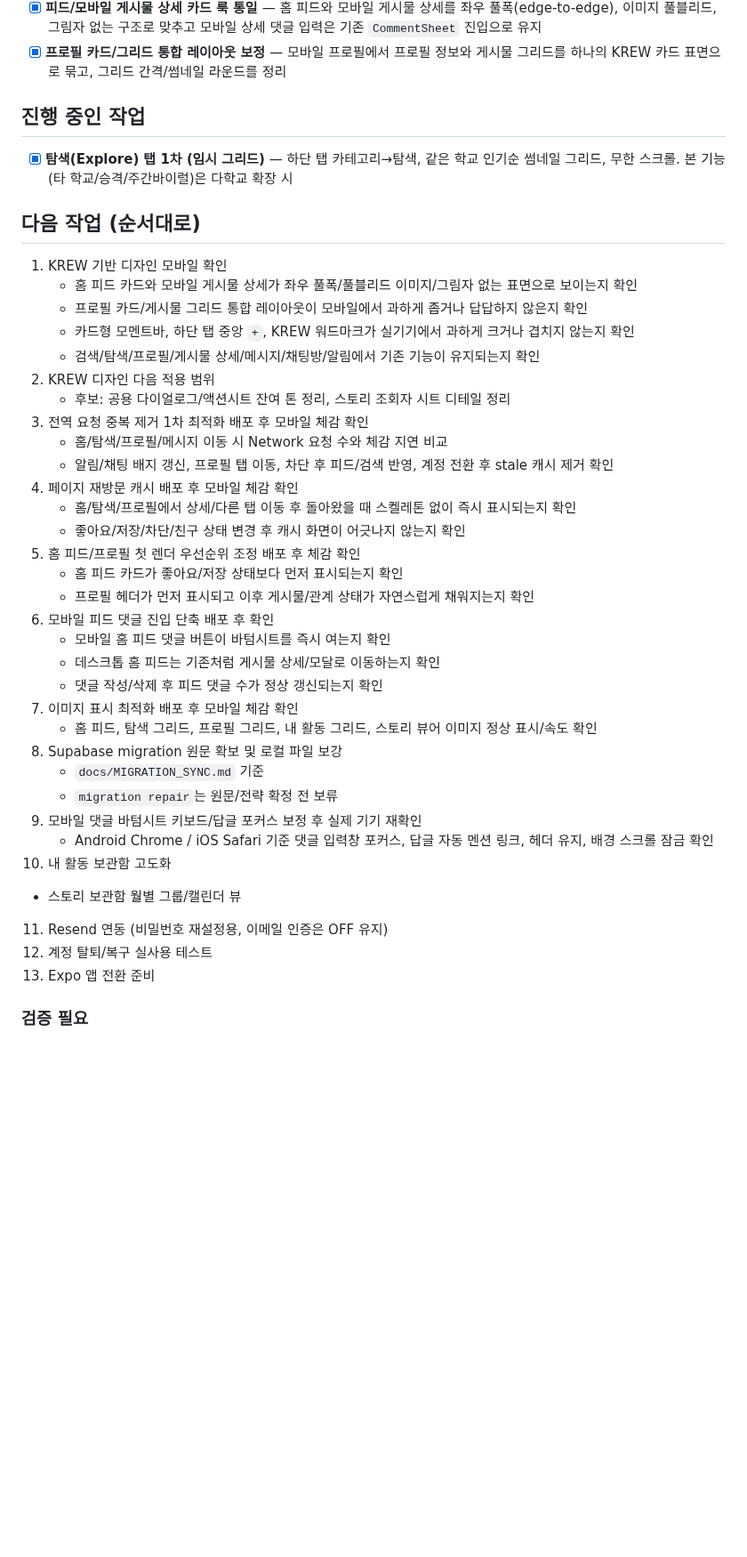
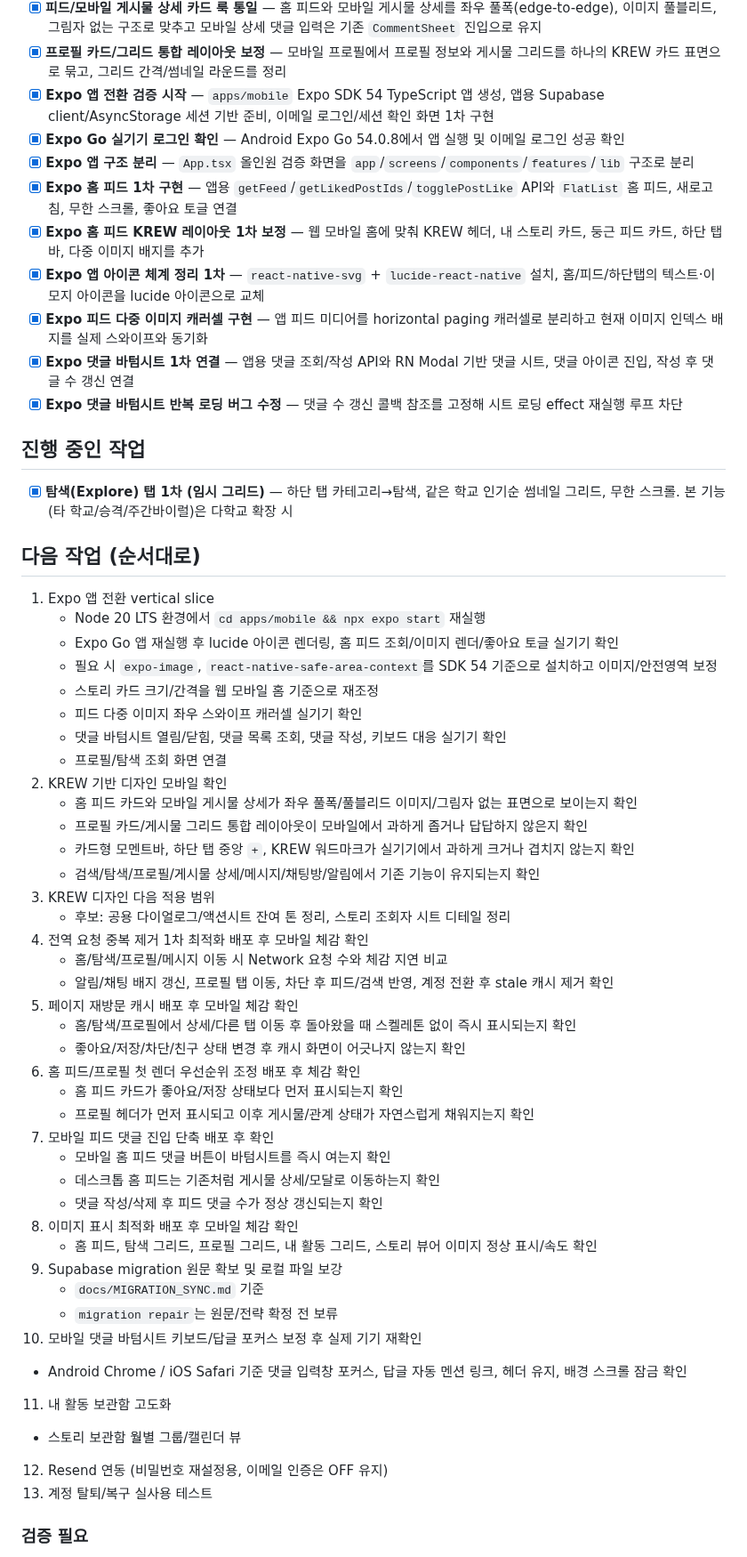
Before and after one commit to i-just-wokeup/univer, a Markdown page: docs/PLAN.md, the part around the change. Shown at 89% size. Rendered like a GitHub page; blank space fills up the shorter version.

Commit message:
docs: Expo 앱 전환 진행 항목 PLAN 갱신

```diff
--- a/docs/PLAN.md
+++ b/docs/PLAN.md
@@ -136,44 +136,60 @@
 - [x] **users 민감 컬럼 직접 SELECT 제거** — 프로필/현재 유저 조회에서 `email`/`real_name`/`fcm_token` 직접 SELECT를 제거하고 세션 email + `get_user_real_name` RPC 사용
 - [x] **피드/모바일 게시물 상세 카드 룩 통일** — 홈 피드와 모바일 게시물 상세를 좌우 풀폭(edge-to-edge), 이미지 풀블리드, 그림자 없는 구조로 맞추고 모바일 상세 댓글 입력은 기존 `CommentSheet` 진입으로 유지
 - [x] **프로필 카드/그리드 통합 레이아웃 보정** — 모바일 프로필에서 프로필 정보와 게시물 그리드를 하나의 KREW 카드 표면으로 묶고, 그리드 간격/썸네일 라운드를 정리
+- [x] **Expo 앱 전환 검증 시작** — `apps/mobile` Expo SDK 54 TypeScript 앱 생성, 앱용 Supabase client/AsyncStorage 세션 기반 준비, 이메일 로그인/세션 확인 화면 1차 구현
+- [x] **Expo Go 실기기 로그인 확인** — Android Expo Go 54.0.8에서 앱 실행 및 이메일 로그인 성공 확인
+- [x] **Expo 앱 구조 분리** — `App.tsx` 올인원 검증 화면을 `app`/`screens`/`components`/`features`/`lib` 구조로 분리
+- [x] **Expo 홈 피드 1차 구현** — 앱용 `getFeed`/`getLikedPostIds`/`togglePostLike` API와 `FlatList` 홈 피드, 새로고침, 무한 스크롤, 좋아요 토글 연결
+- [x] **Expo 홈 피드 KREW 레이아웃 1차 보정** — 웹 모바일 홈에 맞춰 KREW 헤더, 내 스토리 카드, 둥근 피드 카드, 하단 탭바, 다중 이미지 배지를 추가
+- [x] **Expo 앱 아이콘 체계 정리 1차** — `react-native-svg` + `lucide-react-native` 설치, 홈/피드/하단탭의 텍스트·이모지 아이콘을 lucide 아이콘으로 교체
+- [x] **Expo 피드 다중 이미지 캐러셀 구현** — 앱 피드 미디어를 horizontal paging 캐러셀로 분리하고 현재 이미지 인덱스 배지를 실제 스와이프와 동기화
+- [x] **Expo 댓글 바텀시트 1차 연결** — 앱용 댓글 조회/작성 API와 RN Modal 기반 댓글 시트, 댓글 아이콘 진입, 작성 후 댓글 수 갱신 연결
+- [x] **Expo 댓글 바텀시트 반복 로딩 버그 수정** — 댓글 수 갱신 콜백 참조를 고정해 시트 로딩 effect 재실행 루프 차단
 
 ## 진행 중인 작업
 - [x] **탐색(Explore) 탭 1차 (임시 그리드)** — 하단 탭 카테고리→탐색, 같은 학교 인기순 썸네일 그리드, 무한 스크롤. 본 기능(타 학교/승격/주간바이럴)은 다학교 확장 시
 
 ## 다음 작업 (순서대로)
 
-1. KREW 기반 디자인 모바일 확인
+1. Expo 앱 전환 vertical slice
+   - Node 20 LTS 환경에서 `cd apps/mobile && npx expo start` 재실행
+   - Expo Go 앱 재실행 후 lucide 아이콘 렌더링, 홈 피드 조회/이미지 렌더/좋아요 토글 실기기 확인
+   - 필요 시 `expo-image`, `react-native-safe-area-context`를 SDK 54 기준으로 설치하고 이미지/안전영역 보정
+   - 스토리 카드 크기/간격을 웹 모바일 홈 기준으로 재조정
+   - 피드 다중 이미지 좌우 스와이프 캐러셀 실기기 확인
+   - 댓글 바텀시트 열림/닫힘, 댓글 목록 조회, 댓글 작성, 키보드 대응 실기기 확인
+   - 프로필/탐색 조회 화면 연결
+2. KREW 기반 디자인 모바일 확인
    - 홈 피드 카드와 모바일 게시물 상세가 좌우 풀폭/풀블리드 이미지/그림자 없는 표면으로 보이는지 확인
    - 프로필 카드/게시물 그리드 통합 레이아웃이 모바일에서 과하게 좁거나 답답하지 않은지 확인
    - 카드형 모멘트바, 하단 탭 중앙 `+`, KREW 워드마크가 실기기에서 과하게 크거나 겹치지 않는지 확인
    - 검색/탐색/프로필/게시물 상세/메시지/채팅방/알림에서 기존 기능이 유지되는지 확인
-2. KREW 디자인 다음 적용 범위
+3. KREW 디자인 다음 적용 범위
    - 후보: 공용 다이얼로그/액션시트 잔여 톤 정리, 스토리 조회자 시트 디테일 정리
-3. 전역 요청 중복 제거 1차 최적화 배포 후 모바일 체감 확인
+4. 전역 요청 중복 제거 1차 최적화 배포 후 모바일 체감 확인
    - 홈/탐색/프로필/메시지 이동 시 Network 요청 수와 체감 지연 비교
    - 알림/채팅 배지 갱신, 프로필 탭 이동, 차단 후 피드/검색 반영, 계정 전환 후 stale 캐시 제거 확인
-4. 페이지 재방문 캐시 배포 후 모바일 체감 확인
+5. 페이지 재방문 캐시 배포 후 모바일 체감 확인
    - 홈/탐색/프로필에서 상세/다른 탭 이동 후 돌아왔을 때 스켈레톤 없이 즉시 표시되는지 확인
    - 좋아요/저장/차단/친구 상태 변경 후 캐시 화면이 어긋나지 않는지 확인
-5. 홈 피드/프로필 첫 렌더 우선순위 조정 배포 후 체감 확인
+6. 홈 피드/프로필 첫 렌더 우선순위 조정 배포 후 체감 확인
    - 홈 피드 카드가 좋아요/저장 상태보다 먼저 표시되는지 확인
    - 프로필 헤더가 먼저 표시되고 이후 게시물/관계 상태가 자연스럽게 채워지는지 확인
-6. 모바일 피드 댓글 진입 단축 배포 후 확인
+7. 모바일 피드 댓글 진입 단축 배포 후 확인
    - 모바일 홈 피드 댓글 버튼이 바텀시트를 즉시 여는지 확인
    - 데스크톱 홈 피드는 기존처럼 게시물 상세/모달로 이동하는지 확인
    - 댓글 작성/삭제 후 피드 댓글 수가 정상 갱신되는지 확인
-7. 이미지 표시 최적화 배포 후 모바일 체감 확인
+8. 이미지 표시 최적화 배포 후 모바일 체감 확인
    - 홈 피드, 탐색 그리드, 프로필 그리드, 내 활동 그리드, 스토리 뷰어 이미지 정상 표시/속도 확인
-8. Supabase migration 원문 확보 및 로컬 파일 보강
+9. Supabase migration 원문 확보 및 로컬 파일 보강
    - `docs/MIGRATION_SYNC.md` 기준
    - `migration repair`는 원문/전략 확정 전 보류
-9. 모바일 댓글 바텀시트 키보드/답글 포커스 보정 후 실제 기기 재확인
+10. 모바일 댓글 바텀시트 키보드/답글 포커스 보정 후 실제 기기 재확인
    - Android Chrome / iOS Safari 기준 댓글 입력창 포커스, 답글 자동 멘션 링크, 헤더 유지, 배경 스크롤 잠금 확인
-10. 내 활동 보관함 고도화
+11. 내 활동 보관함 고도화
    - 스토리 보관함 월별 그룹/캘린더 뷰
-11. Resend 연동 (비밀번호 재설정용, 이메일 인증은 OFF 유지)
-12. 계정 탈퇴/복구 실사용 테스트
-13. Expo 앱 전환 준비
+12. Resend 연동 (비밀번호 재설정용, 이메일 인증은 OFF 유지)
+13. 계정 탈퇴/복구 실사용 테스트
 
 ### 검증 필요
 - [ ] Google OAuth 신규 가입 시 이름+학과 자동 저장 확인
```
